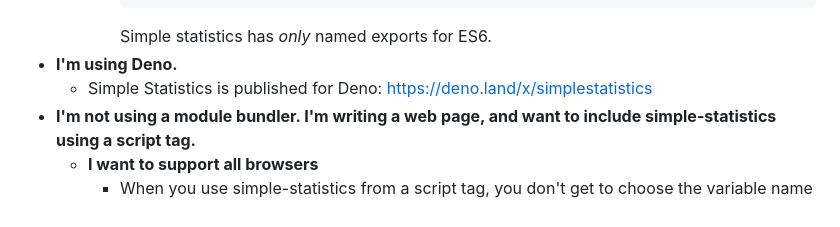
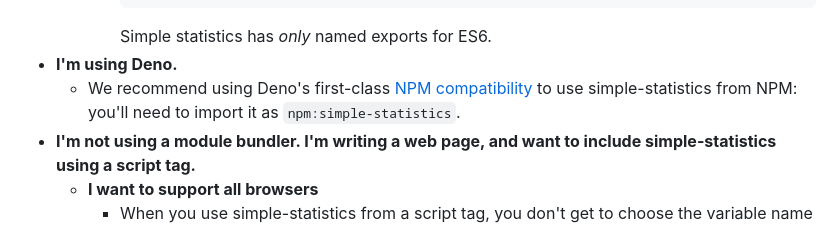
Before and after one commit to simple-statistics/simple-statistics, a Markdown page: README.md, the part around the change. GitHub-like rendering.

Commit message:
docs: Update note about Deno

```diff
--- a/README.md
+++ b/README.md
@@ -29,7 +29,7 @@ in all modern browsers (including IE) as well as in [node.js](https://nodejs.org
       Include a specific named export: <pre>import {min} from 'simple-statistics'</pre>
       Simple statistics has _only_ named exports for ES6.
 * **I'm using Deno.**
-  * Simple Statistics is published for Deno: https://deno.land/x/simplestatistics
+  * We recommend using Deno's first-class [NPM compatibility](https://docs.deno.com/runtime/fundamentals/node/) to use simple-statistics from NPM: you'll need to import it as `npm:simple-statistics`.
 * **I'm not using a module bundler. I'm writing a web page, and want to include
   simple-statistics using a script tag.**
   * **I want to support all browsers**
```
